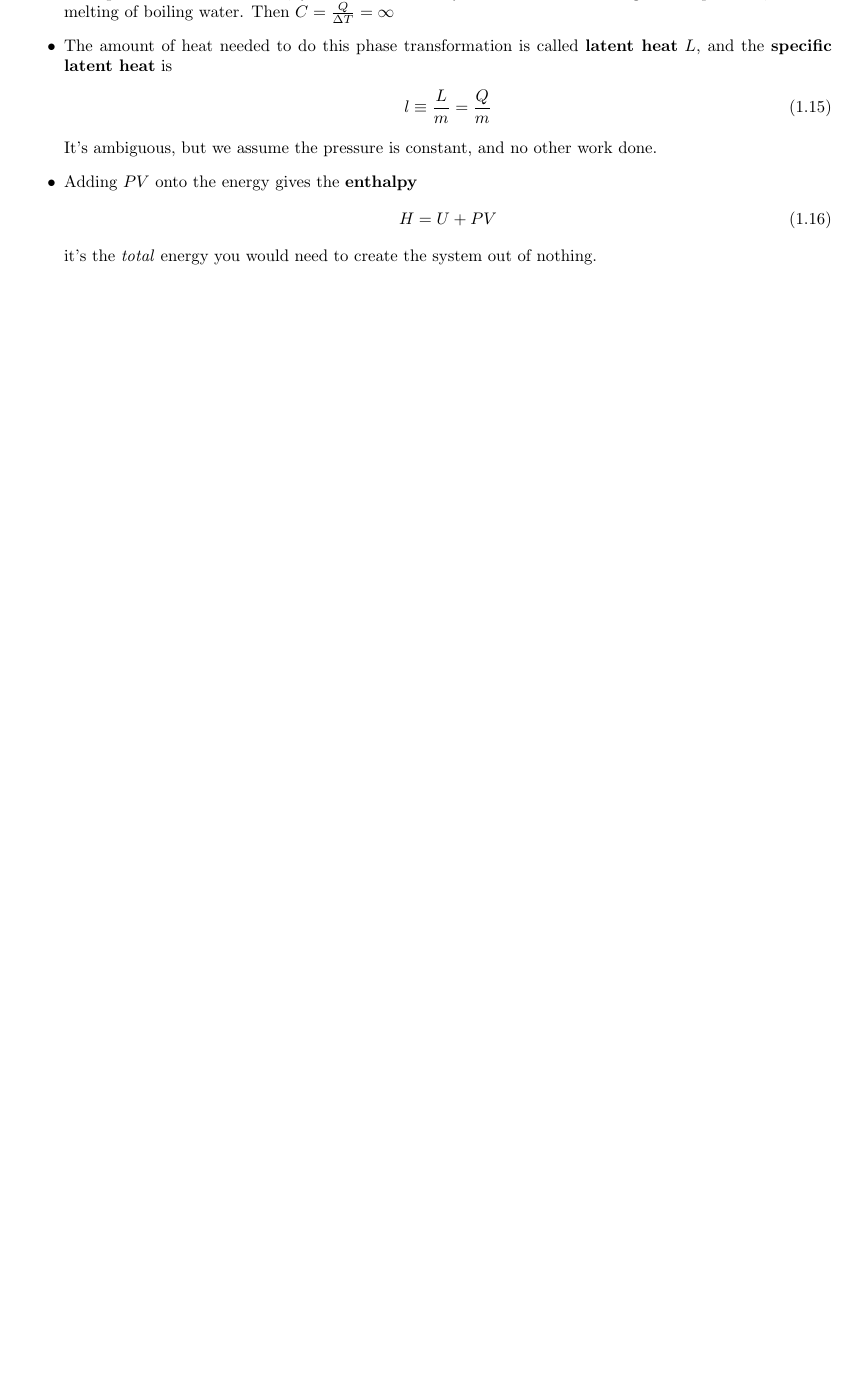
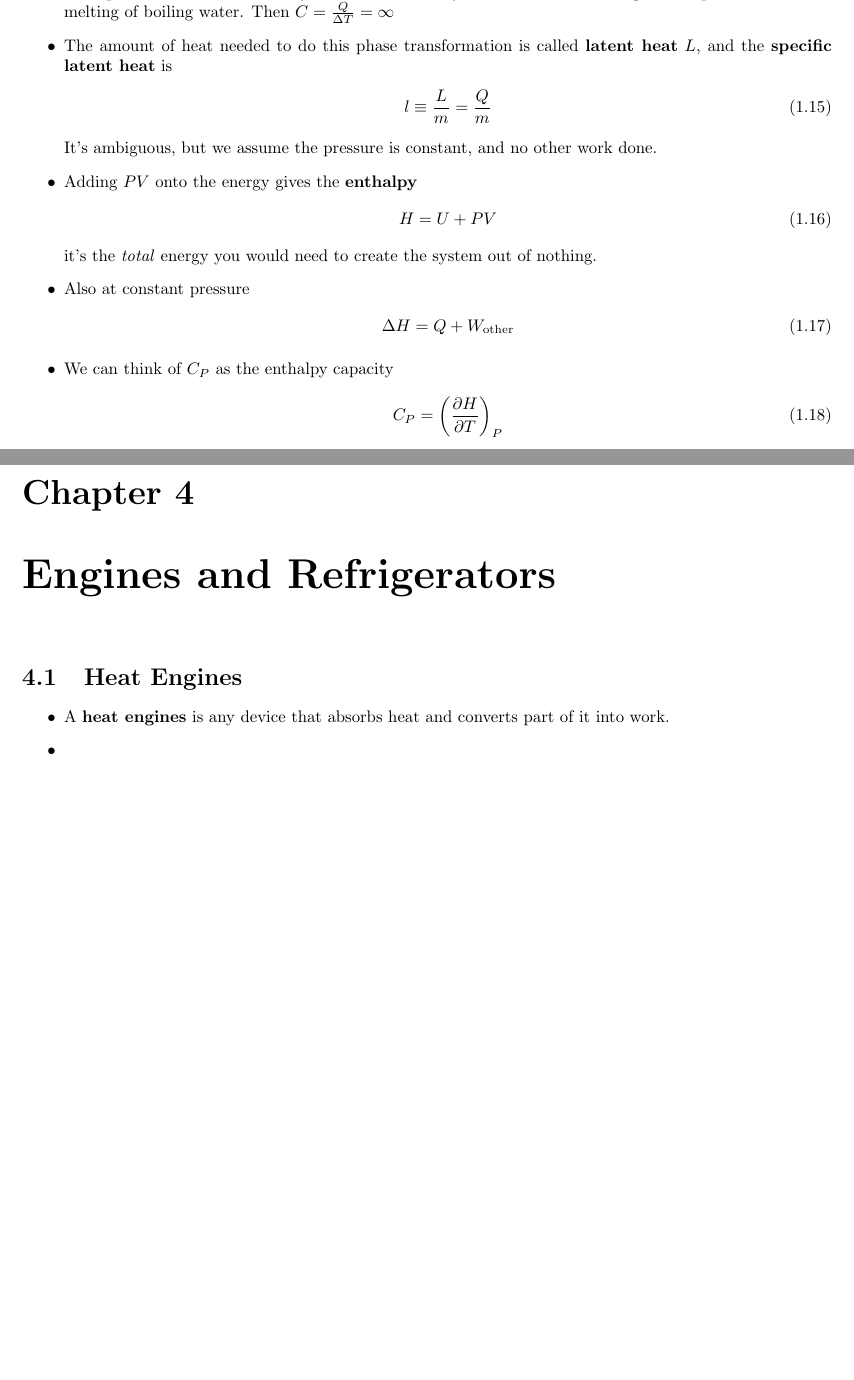
Before and after one commit to ammar-faifi/LaTeX, a LaTeX thesis (PHYS430/main.tex): part of page 6 of 17 before the commit and two parts of pages 6 and 19 of 19 after it, the two joined at a grey line, cut so that both start at the same text, the shorter picture padded with empty space. Compiled offline with pdfLaTeX.

```diff
--- a/PHYS430/main.tex
+++ b/PHYS430/main.tex
@@ -205,6 +205,15 @@
 		      H = U + PV
 	      \end{align}
 	      it's the \textit{total} energy you would need to create the system out of nothing.
+  \item Also at constant pressure
+				\begin{align}
+					\Delta{H} = Q + W_\text{other}
+				\end{align}
+  \item We can think of $C_P$ as the enthalpy capacity
+				\begin{align}
+					C_P = \left( \frac{\partial H}{\partial T} \right)_P
+				\end{align}
+
 
 
 
@@ -684,6 +693,21 @@
 	\item It helps in remembering the partial-derivative formulas for $ T $, $ P $, and $ \mu $.
 	\item Note there are four variables changing, $ U $, $ S $, $ V $, and $ N $. By fixing any two you get different
 				formula.
+\end{itemize}
+
+
+
+\chapter{Engines and Refrigerators}
+\label{ch:engines and reg}
+
+\section{Heat Engines}%
+\label{sec:heat engines}
+
+\begin{itemize}
+  \item A \textbf{heat engines} is any device that absorbs heat and converts part of it into work.
+				 \item
+
+\end{itemize}
 
 
 
```
Also changed, not shown: PHYS430/main.tex (2 more changed lines).
